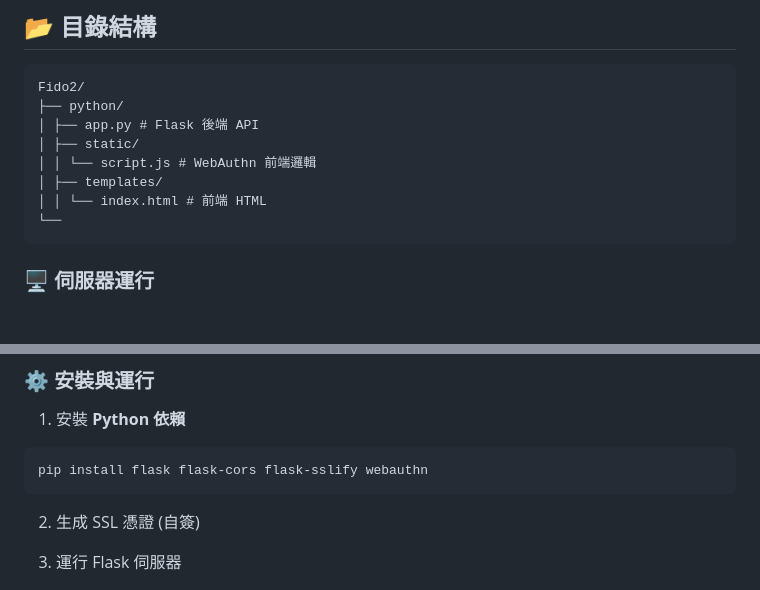
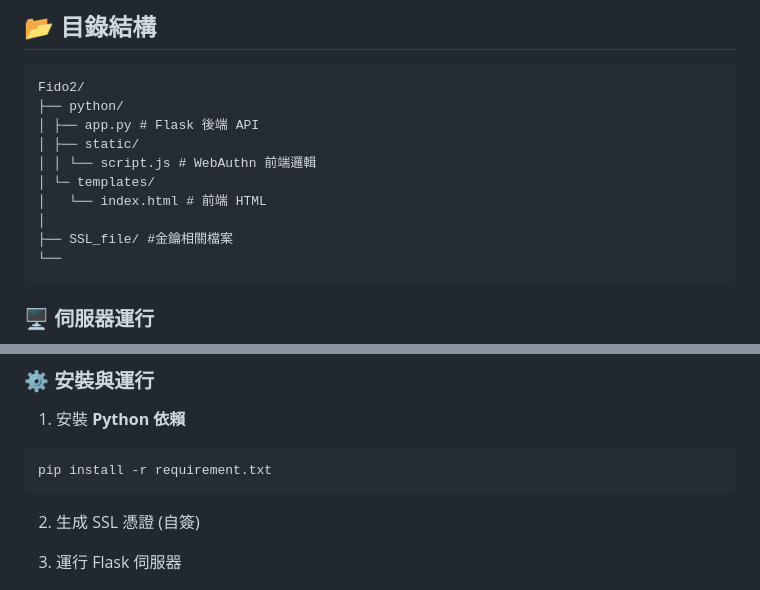
Before and after one commit to xiangerwu/Homework_Fido2, a Markdown page: Readme.md, 2 parts joined by grey strips. Rendered like a GitHub page; blank space fills up the shorter version.

Commit message:
更新 readme

````diff
--- a/Readme.md
+++ b/Readme.md
@@ -9,8 +9,10 @@ Fido2/
 │ ├── app.py # Flask 後端 API
 │ ├── static/
 │ │ └── script.js # WebAuthn 前端邏輯
-│ ├── templates/
-│ │ └── index.html # 前端 HTML
+│ └─ templates/
+│   └── index.html # 前端 HTML
+│
+├── SSL_file/ #金鑰相關檔案
 └──
 ```
 ### **🖥️ 伺服器運行**
@@ -93,7 +95,7 @@ Fido2/
 1. 安裝 **Python 依賴**
 
 ```python
-pip install flask flask-cors flask-sslify webauthn
+pip install -r requirement.txt
 ```
 2. 生成 SSL 憑證 (自簽)
 
````
